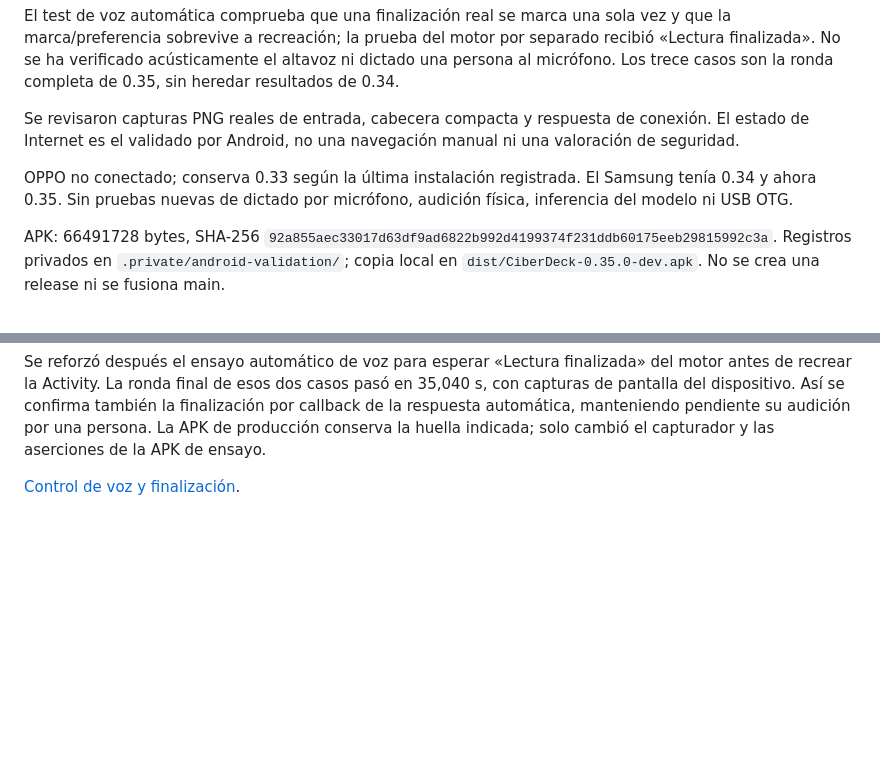
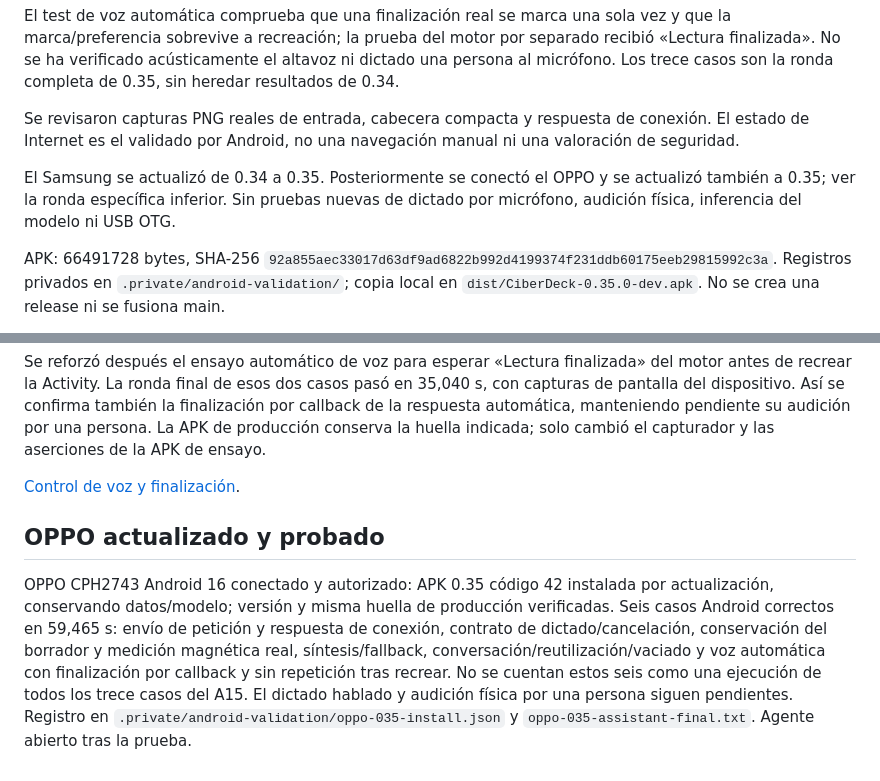
Before and after one commit to msrobotika/MSA-CyberDeck, a Markdown page: docs/VALIDATION-035.md, 2 parts joined by grey strips. Rendered like a GitHub page; blank space fills up the shorter version.

Commit message:
Record CiberDeck 0.35 update and six passing OPPO device checks

```diff
--- a/docs/VALIDATION-035.md
+++ b/docs/VALIDATION-035.md
@@ -26,7 +26,7 @@ El test de voz automática comprueba que una finalización real se marca una sol
 Se revisaron capturas PNG reales de entrada, cabecera compacta y respuesta de conexión. El estado de Internet es el validado por Android, no una navegación manual ni una valoración de seguridad.
 
 
-OPPO no conectado; conserva 0.33 según la última instalación registrada. El Samsung tenía 0.34 y ahora 0.35. Sin pruebas nuevas de dictado por micrófono, audición física, inferencia del modelo ni USB OTG.
+El Samsung se actualizó de 0.34 a 0.35. Posteriormente se conectó el OPPO y se actualizó también a 0.35; ver la ronda específica inferior. Sin pruebas nuevas de dictado por micrófono, audición física, inferencia del modelo ni USB OTG.
 
 APK: 66491728 bytes, SHA-256 `92a855aec33017d63df9ad6822b992d4199374f231ddb60175eeb29815992c3a`. Registros privados en `.private/android-validation/`; copia local en `dist/CiberDeck-0.35.0-dev.apk`. No se crea una release ni se fusiona main.
 
@@ -43,3 +43,8 @@ Se amplió únicamente la APK de ensayo para capturar conversación, borrador re
 Se reforzó después el ensayo automático de voz para esperar «Lectura finalizada» del motor antes de recrear la Activity. La ronda final de esos dos casos pasó en 35,040 s, con capturas de pantalla del dispositivo. Así se confirma también la finalización por callback de la respuesta automática, manteniendo pendiente su audición por una persona. La APK de producción conserva la huella indicada; solo cambió el capturador y las aserciones de la APK de ensayo.
 
 [Control de voz y finalización](screenshots/ciberdeck-voice-035.png).
+
+
+## OPPO actualizado y probado
+
+OPPO CPH2743 Android 16 conectado y autorizado: APK 0.35 código 42 instalada por actualización, conservando datos/modelo; versión y misma huella de producción verificadas. Seis casos Android correctos en 59,465 s: envío de petición y respuesta de conexión, contrato de dictado/cancelación, conservación del borrador y medición magnética real, síntesis/fallback, conversación/reutilización/vaciado y voz automática con finalización por callback y sin repetición tras recrear. No se cuentan estos seis como una ejecución de todos los trece casos del A15. El dictado hablado y audición física por una persona siguen pendientes. Registro en `.private/android-validation/oppo-035-install.json` y `oppo-035-assistant-final.txt`. Agente abierto tras la prueba.
```
Also changed, not shown: README.md (+1 -1 lines).
